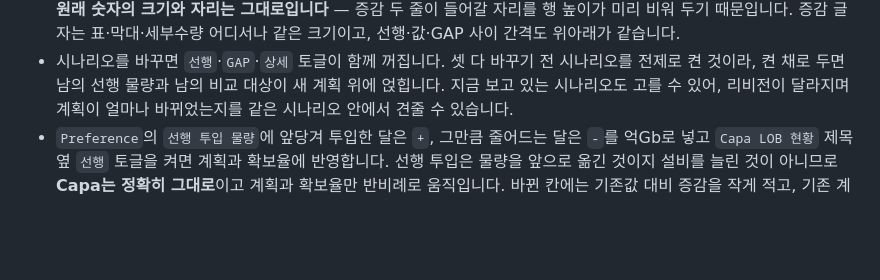
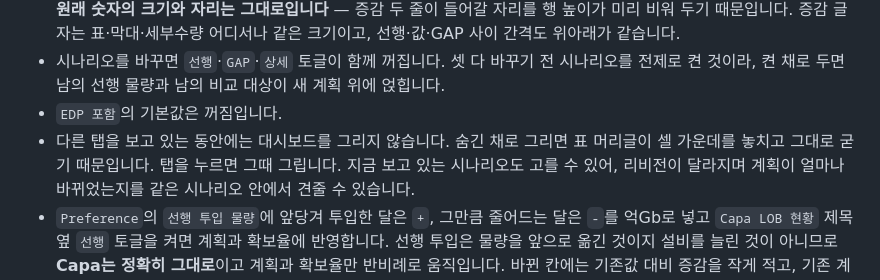
Before and after one commit to ddigle/streamlit_Capa_Simulation, a Markdown page: README.md, the part around the change. GitHub-like rendering; blank space fills up the shorter version.

```diff
--- a/README.md
+++ b/README.md
@@ -355,6 +355,9 @@ DuckDB는 `data/capa_simulation.duckdb`, 설비 운영 전용 DuckDB는
   같은 크기이고, 선행·값·GAP 사이 간격도 위아래가 같습니다.
 - 시나리오를 바꾸면 `선행`·`GAP`·`상세` 토글이 함께 꺼집니다. 셋 다 바꾸기 전 시나리오를
   전제로 켠 것이라, 켠 채로 두면 남의 선행 물량과 남의 비교 대상이 새 계획 위에 얹힙니다.
+- `EDP 포함`의 기본값은 꺼짐입니다.
+- 다른 탭을 보고 있는 동안에는 대시보드를 그리지 않습니다. 숨긴 채로 그리면 표 머리글이
+  셀 가운데를 놓치고 그대로 굳기 때문입니다. 탭을 누르면 그때 그립니다.
   지금 보고 있는 시나리오도 고를 수 있어, 리비전이 달라지며 계획이 얼마나 바뀌었는지를
   같은 시나리오 안에서 견줄 수 있습니다.
 - `Preference`의 `선행 투입 물량`에 앞당겨 투입한 달은 `+`, 그만큼 줄어드는 달은 `-`를 억Gb로
```
Also changed, not shown: AGENTS.md (+10 -1 lines).
